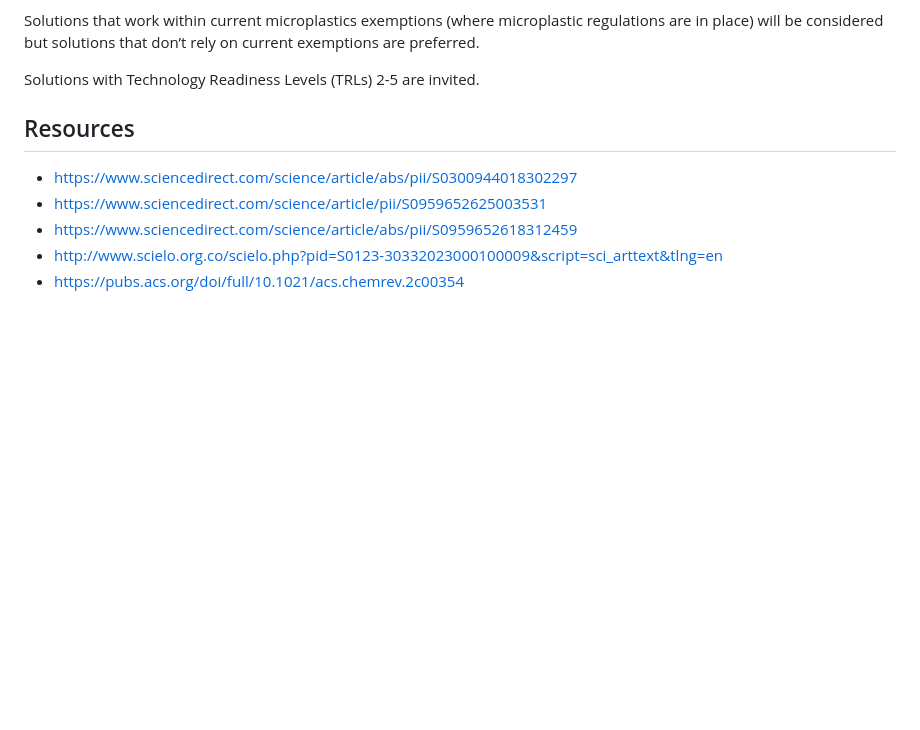
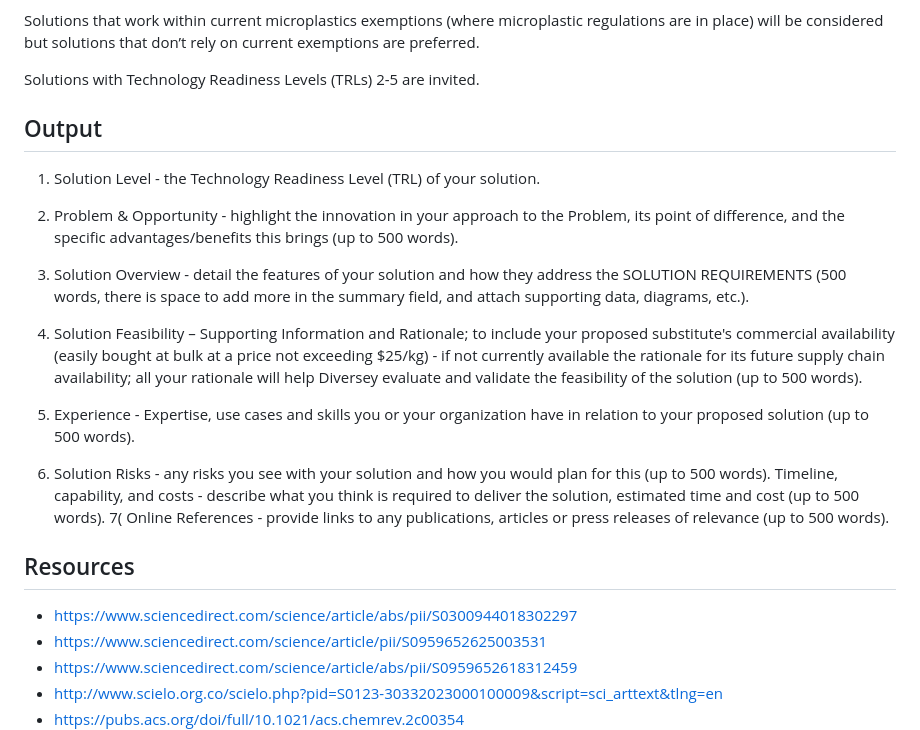
Before and after one commit to edimaudo/hackathon_coding_challenges, a Markdown page: Innocentive/Replacing Potential Sources of Microplastics in Building Care Product Formulations/readme.md, the part around the change. Rendered like a GitHub page; blank space fills up the shorter version.

```diff
--- a/Innocentive/Replacing Potential Sources of Microplastics in Building Care Product Formulations/readme.md
+++ b/Innocentive/Replacing Potential Sources of Microplastics in Building Care Product Formulations/readme.md
@@ -71,6 +71,17 @@ Solutions that work within current microplastics exemptions (where microplastic
 
 Solutions with Technology Readiness Levels (TRLs) 2-5 are invited.
 
+## Output
+1) Solution Level - the Technology Readiness Level (TRL) of your solution.
+
+2) Problem & Opportunity - highlight the innovation in your approach to the Problem, its point of difference, and the specific advantages/benefits this brings (up to 500 words).
+3) Solution Overview - detail the features of your solution and how they address the SOLUTION REQUIREMENTS (500 words, there is space to add more in the summary field, and attach supporting data, diagrams, etc.).
+4) Solution Feasibility – Supporting Information and Rationale; to include your proposed substitute's commercial availability (easily bought at bulk at a price not exceeding $25/kg) - if not currently available the rationale for its future supply chain availability; all your rationale will help Diversey evaluate and validate the feasibility of the solution (up to 500 words).
+5) Experience - Expertise, use cases and skills you or your organization have in relation to your proposed solution (up to 500 words).
+6) Solution Risks - any risks you see with your solution and how you would plan for this (up to 500 words).
+Timeline, capability, and costs - describe what you think is required to deliver the solution, estimated time and cost (up to 500 words).
+7( Online References - provide links to any publications, articles or press releases of relevance (up to 500 words).
+
 ## Resources
 - https://www.sciencedirect.com/science/article/abs/pii/S0300944018302297
 - https://www.sciencedirect.com/science/article/pii/S0959652625003531
```
